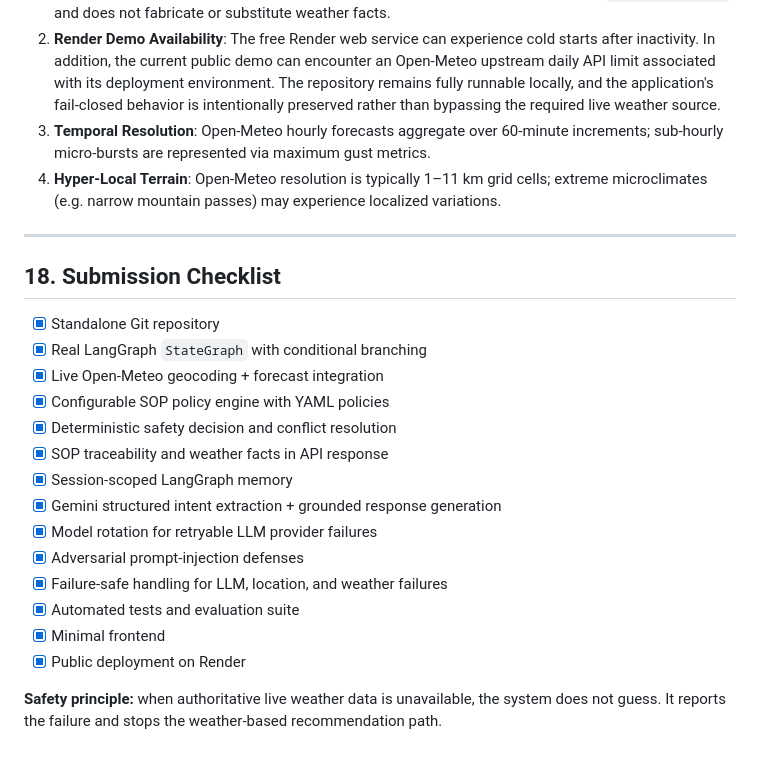
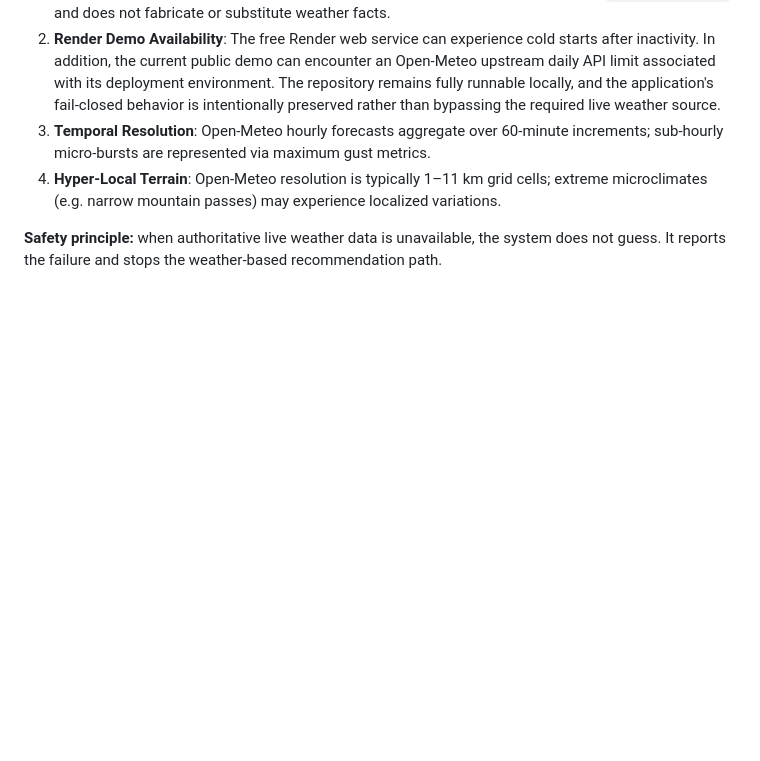
Before and after one commit to Komal25-ux/weather-advisory-bot, a Markdown page: README.md, the part around the change. Drawn GitHub-style; blank space fills up the shorter version.

Commit message:
updated README
Removed the submission checklist section from the README.

```diff
--- a/README.md
+++ b/README.md
@@ -316,23 +316,5 @@ The live severe-weather evaluation intentionally uses the weather returned by Op
 3. **Temporal Resolution**: Open-Meteo hourly forecasts aggregate over 60-minute increments; sub-hourly micro-bursts are represented via maximum gust metrics.
 4. **Hyper-Local Terrain**: Open-Meteo resolution is typically 1–11 km grid cells; extreme microclimates (e.g. narrow mountain passes) may experience localized variations.
 
----
-
-## 18. Submission Checklist
-
-- [x] Standalone Git repository
-- [x] Real LangGraph `StateGraph` with conditional branching
-- [x] Live Open-Meteo geocoding + forecast integration
-- [x] Configurable SOP policy engine with YAML policies
-- [x] Deterministic safety decision and conflict resolution
-- [x] SOP traceability and weather facts in API response
-- [x] Session-scoped LangGraph memory
-- [x] Gemini structured intent extraction + grounded response generation
-- [x] Model rotation for retryable LLM provider failures
-- [x] Adversarial prompt-injection defenses
-- [x] Failure-safe handling for LLM, location, and weather failures
-- [x] Automated tests and evaluation suite
-- [x] Minimal frontend
-- [x] Public deployment on Render
 
 **Safety principle:** when authoritative live weather data is unavailable, the system does not guess. It reports the failure and stops the weather-based recommendation path.
```
